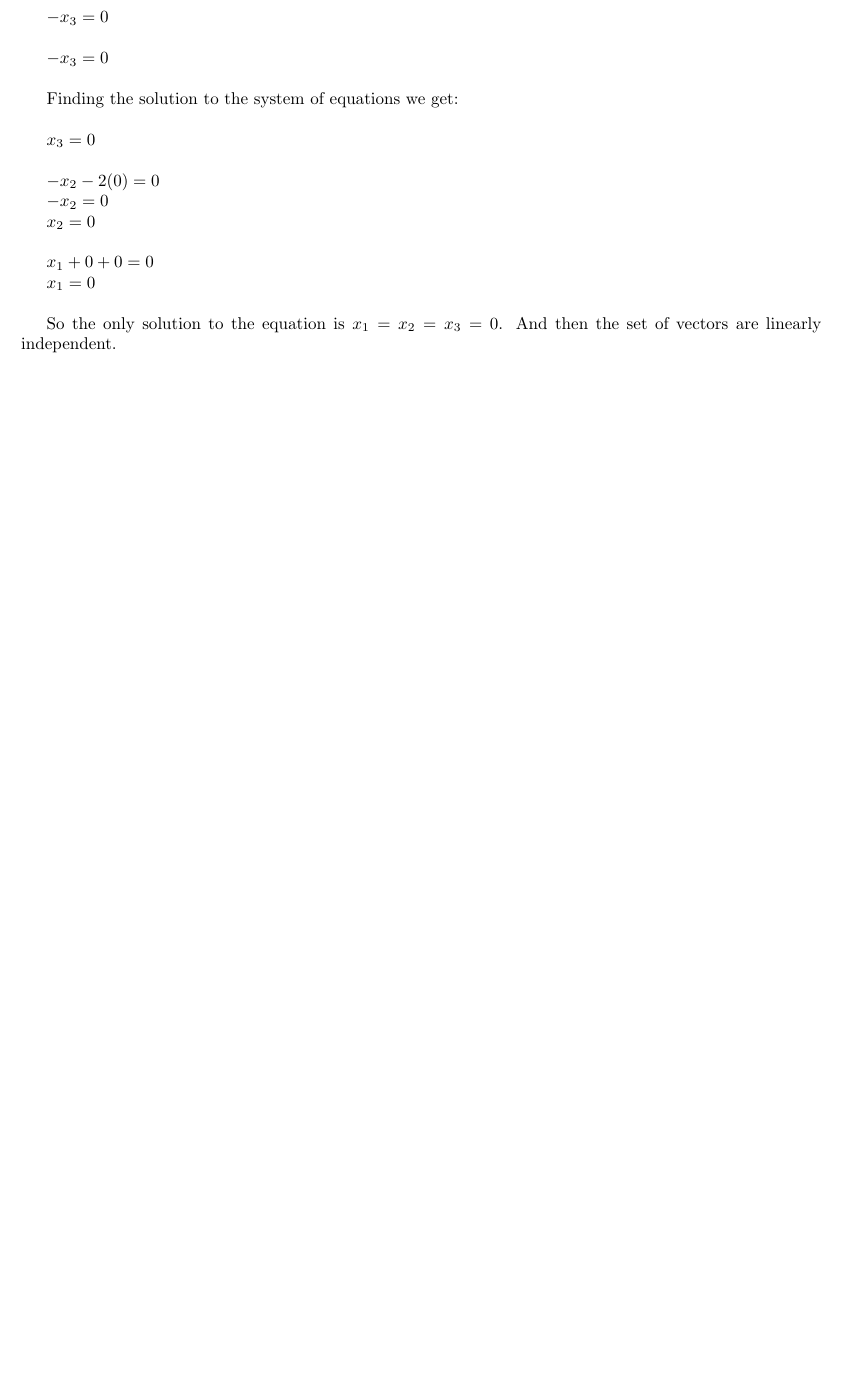
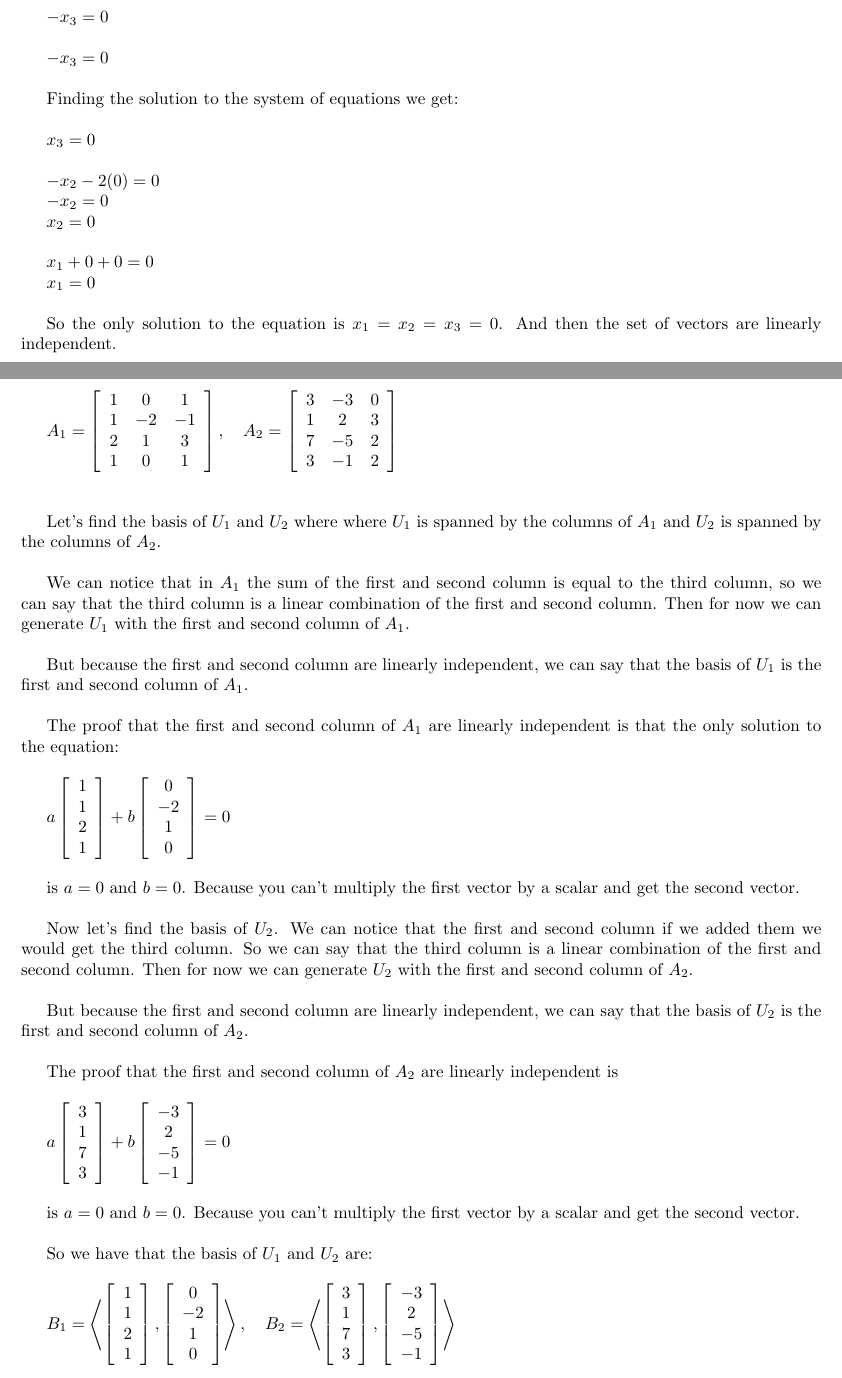
Before and after one commit to brayandm/math-refresher-homeworks, a LaTeX document (main.tex, which reads problem5.tex): part of page 9 of 10 before the commit and two parts of pages 9 and 10 of 11 after it, the two joined at a grey line, cut so that both start at the same text, the shorter picture padded with empty space. Compiled offline with pdfLaTeX.

Commit message:
updating problem5

```diff
--- a/problem5.tex
+++ b/problem5.tex
@@ -1 +1,157 @@
 \textbf{Problem 5:}
+
+\singlespacing
+
+\begin{math}
+    A_1=\begin{bmatrix}
+        \begin{array}{ccc}
+            1 & 0  & 1  \\
+            1 & -2 & -1 \\
+            2 & 1  & 3  \\
+            1 & 0  & 1
+        \end{array}
+    \end{bmatrix},\quad
+    A_2=\begin{bmatrix}
+        \begin{array}{ccc}
+            3 & -3 & 0 \\
+            1 & 2  & 3 \\
+            7 & -5 & 2 \\
+            3 & -1 & 2
+        \end{array}
+    \end{bmatrix}
+\end{math}
+
+\singlespacing
+\singlespacing
+
+Let's find the basis of $U_1$ and $U_2$ where where $U_1$ is spanned by the columns
+of $A_1$ and $U_2$ is spanned by the columns of $A_2$.
+
+\singlespacing
+
+We can notice that in $A_1$ the sum of the first and second column is equal to the
+third column, so we can say that the third column is a linear combination of the
+first and second column. Then for now we can generate $U_1$ with the first and
+second column of $A_1$.
+
+\singlespacing
+
+But because the first and second column are linearly independent, we can say that
+the basis of $U_1$ is the first and second column of $A_1$.
+
+\singlespacing
+
+The proof that the first and second column of $A_1$ are linearly independent is
+that the only solution to the equation:
+
+\singlespacing
+
+\begin{math}
+    a \begin{bmatrix}
+        \begin{array}{c}
+            1 \\
+            1 \\
+            2 \\
+            1
+        \end{array}
+    \end{bmatrix}
+    +b \begin{bmatrix}
+        \begin{array}{c}
+            0  \\
+            -2 \\
+            1  \\
+            0
+        \end{array}
+    \end{bmatrix}
+    = 0
+\end{math}
+
+\singlespacing
+
+is $a=0$ and $b=0$. Because you can't multiply the first vector by a scalar and
+get the second vector.
+
+\singlespacing
+
+Now let's find the basis of $U_2$. We can notice that the first and second column
+if we added them we would get the third column. So we can say that the third
+column is a linear combination of the first and second column. Then for now we
+can generate $U_2$ with the first and second column of $A_2$.
+
+\singlespacing
+
+But because the first and second column are linearly independent, we can say that
+the basis of $U_2$ is the first and second column of $A_2$.
+
+\singlespacing
+
+The proof that the first and second column of $A_2$ are linearly independent is
+
+\singlespacing
+
+\begin{math}
+    a \begin{bmatrix}
+        \begin{array}{c}
+            3 \\
+            1 \\
+            7 \\
+            3
+        \end{array}
+    \end{bmatrix}
+    +b \begin{bmatrix}
+        \begin{array}{c}
+            -3 \\
+            2  \\
+            -5 \\
+            -1
+        \end{array}
+    \end{bmatrix}
+    = 0
+\end{math}
+
+\singlespacing
+
+is $a=0$ and $b=0$. Because you can't multiply the first vector by a scalar and
+get the second vector.
+
+\singlespacing
+
+So we have that the basis of $U_1$ and $U_2$ are:
+
+\singlespacing
+
+\begin{math}
+    B_1 = \left<\begin{bmatrix}
+        \begin{array}{c}
+            1 \\
+            1 \\
+            2 \\
+            1
+        \end{array}
+    \end{bmatrix},
+    \begin{bmatrix}
+        \begin{array}{c}
+            0  \\
+            -2 \\
+            1  \\
+            0
+        \end{array}
+    \end{bmatrix}\right>,
+    \quad
+    B_2 = \left<\begin{bmatrix}
+        \begin{array}{c}
+            3 \\
+            1 \\
+            7 \\
+            3
+        \end{array}
+    \end{bmatrix},
+    \begin{bmatrix}
+        \begin{array}{c}
+            -3 \\
+            2  \\
+            -5 \\
+            -1
+        \end{array}
+    \end{bmatrix}\right>
+\end{math}
```
Also changed, not shown: problem5.tex (13 more changed lines).
